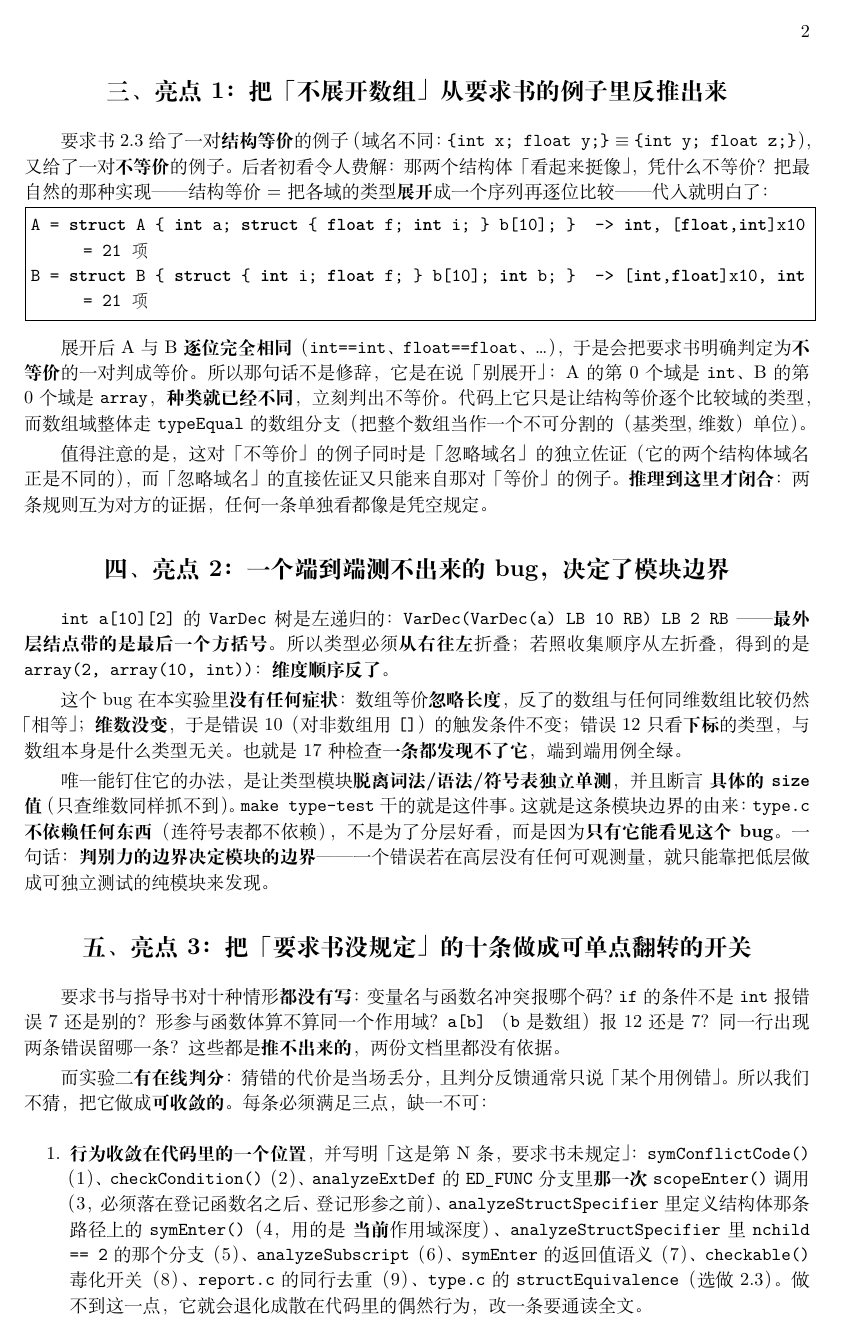
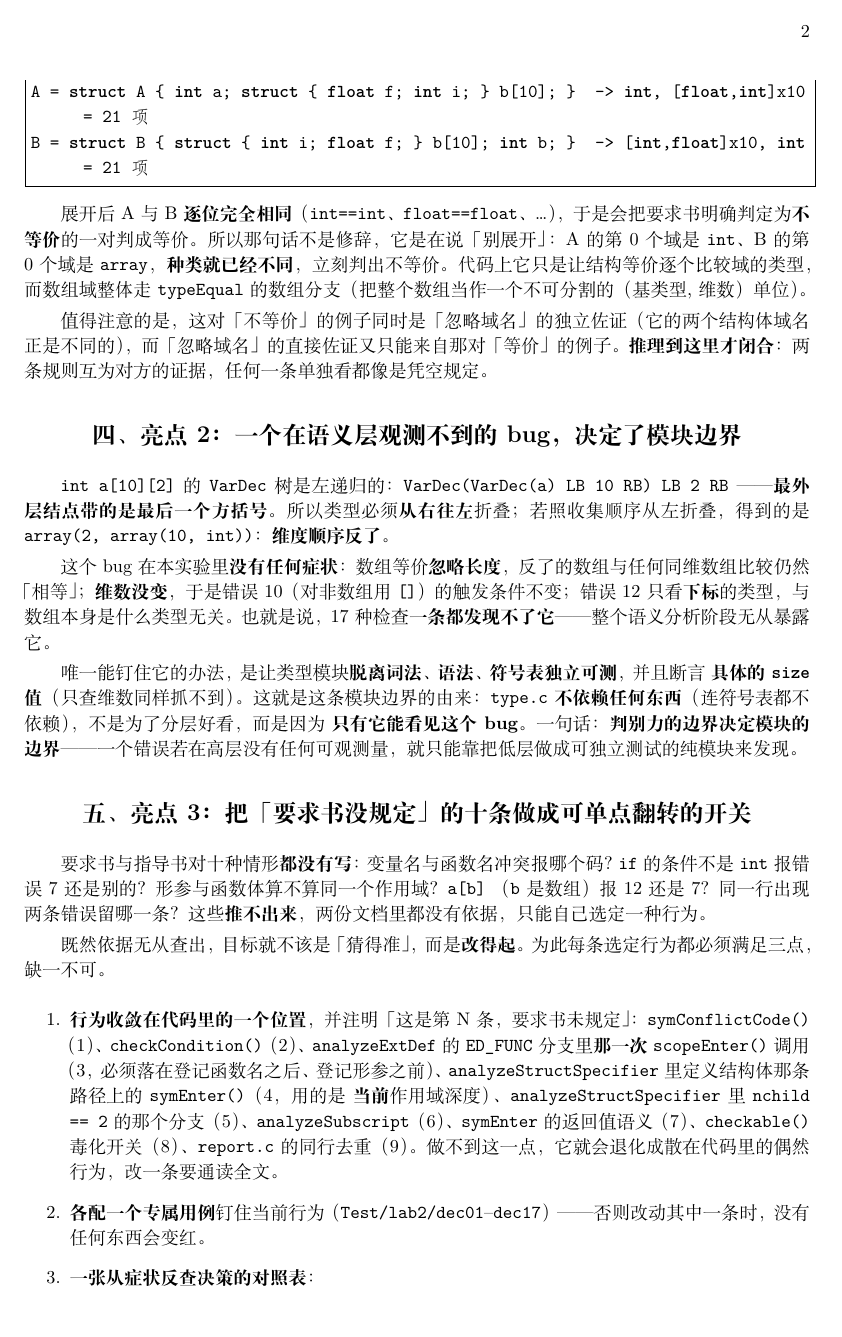
Before and after one commit to 241880199/Compiler-Principles, a LaTeX document (docs/实验二报告.tex): page 2 of 3. Compiled offline with XeLaTeX.

Commit message:
实验二报告：改写成学生交作业的叙述口吻，删去判分/自检等对审查者的表达
按实验一报告（docs/实验报告.tex）的写法对齐：只讲实现与「为什么这样实现」，
不讲开发过程与自测过程。要求书 3.1.5 要的是 (a) 实现了哪些功能、如何实现，
(b) 如何编译，(c) ≤3 页且重点写亮点 —— 没有一条要求汇报过程。

删去的（均属「对审查者说话」）：
- 工具版本行里的「评分环境按要求书取 bison 3.5.1（focal）…已实机跑完整套用例
  通过…两份要求书互相矛盾，我们取严者、两版通吃（第二节）」→ 回到实验一那样的
  裸版本行。
- §二「可选自检：Test/ 下 73 个用例逐字节比对」「另有 make type-test 等六个单测
  目标」，以及「实测 3.8.2/3.5.1/3.0.4 三版下 73 个用例都是 73/0」。
- §四「端到端用例全绿」「make type-test 干的就是这件事」。
- §五 全部判分措辞（「实验二有在线判分…猜错的代价是当场丢分」「判分反馈进来时它
  只会说某个用例错了」）、「自检脚本断言这些用例必须存在」，以及末段的 Task 4 /
  Task 8 编号与「取证见过程文档」。

顺带修掉两处与产物脱节的数字/事实：
- 报告两处写「73 个用例」，而自检脚本现在跑 **75** 个（dec16/dec17 是报告成稿后
  才加的）。该数字连同测试汇报一并删除，不再复现。
- §五 列举「十条」的开关位置时，把 type.c 的 structEquivalence（选做 2.3）列成了
  第 10 条。设计文档 §8 的第十条是「定义必须先于使用」，开关位置是**遍历结构本身**
  （单遍、无预扫描），本就无法列成一行代码；选做 2.3 并不属于那十条。现改为只列
  1--9，第 10 条仍按原方式单独说明。

技术内容一字未动：亮点 1/2/3 的论证、反查对照表，以及「每条检查都要自证有判别力」
那条原则及其两个反例（只去掉 Task 编号与过程文档指路）。
页数仍 3 页 A4、0 overfull、0 报错；run_tests.sh 75/0，文档↔代码名字检查通过。

```diff
--- a/docs/实验二报告.tex
+++ b/docs/实验二报告.tex
@@ -97,7 +97,7 @@ B = struct B { struct { int i; float f; } b[10]; int b; }  -> [int,float]x10, in
 不同的），而「忽略域名」的直接佐证又只能来自那对「等价」的例子。\textbf{推理到这里才
 闭合}：两条规则互为对方的证据，任何一条单独看都像是凭空规定。
 
-\section*{四、亮点 2：一个端到端\textbf{测不出来}的 bug，决定了模块边界}
+\section*{四、亮点 2：一个在语义层\textbf{观测不到}的 bug，决定了模块边界}
 
 \code{int a[10][2]} 的 \code{VarDec} 树是左递归的：
 \code{VarDec(VarDec(a) LB 10 RB) LB 2 RB} —— \textbf{最外层结点带的是最后一个方括号}。
@@ -106,28 +106,27 @@ B = struct B { struct { int i; float f; } b[10]; int b; }  -> [int,float]x10, in
 
 这个 bug 在本实验里\textbf{没有任何症状}：数组等价\textbf{忽略长度}，反了的数组与
 任何同维数组比较仍然「相等」；\textbf{维数没变}，于是错误 10（对非数组用 \code{[]}）
-的触发条件不变；错误 12 只看\textbf{下标}的类型，与数组本身是什么类型无关。也就是
-17 种检查\textbf{一条都发现不了它}，端到端用例全绿。
+的触发条件不变；错误 12 只看\textbf{下标}的类型，与数组本身是什么类型无关。也就是说，
+17 种检查\textbf{一条都发现不了它} —— 整个语义分析阶段无从暴露它。
 
-唯一能钉住它的办法，是让类型模块\textbf{脱离词法/语法/符号表独立单测}，并且断言
-\textbf{具体的 \code{size} 值}（只查维数同样抓不到）。\code{make type-test} 干的就是
-这件事。这就是这条模块边界的由来：\code{type.c} \textbf{不依赖任何东西}（连符号表都
-不依赖），不是为了分层好看，而是因为\textbf{只有它能看见这个 bug}。一句话：
-\textbf{判别力的边界决定模块的边界} —— 一个错误若在高层没有任何可观测量，就只能靠
-把低层做成可独立测试的纯模块来发现。
+唯一能钉住它的办法，是让类型模块\textbf{脱离词法、语法、符号表独立可测}，并且断言
+\textbf{具体的 \code{size} 值}（只查维数同样抓不到）。这就是这条模块边界的由来：
+\code{type.c} \textbf{不依赖任何东西}（连符号表都不依赖），不是为了分层好看，而是因为
+\textbf{只有它能看见这个 bug}。一句话：\textbf{判别力的边界决定模块的边界} —— 一个错误
+若在高层没有任何可观测量，就只能靠把低层做成可独立测试的纯模块来发现。
 
 \section*{五、亮点 3：把「要求书没规定」的十条做成可单点翻转的开关}
 
 要求书与指导书对十种情形\textbf{都没有写}：变量名与函数名冲突报哪个码？\code{if} 的
 条件不是 \code{int} 报错误 7 还是别的？形参与函数体算不算同一个作用域？\code{a[b]}
-（\code{b} 是数组）报 12 还是 7？同一行出现两条错误留哪一条？这些都是\textbf{推不
-出来的}，两份文档里都没有依据。
+（\code{b} 是数组）报 12 还是 7？同一行出现两条错误留哪一条？这些\textbf{推不出来}，
+两份文档里都没有依据，只能自己选定一种行为。
 
-而实验二\textbf{有在线判分}：猜错的代价是当场丢分，且判分反馈通常只说「某个用例错」。
-所以我们不猜，把它做成\textbf{可收敛的}。每条必须满足三点，缺一不可：
+既然依据无从查出，目标就不该是「猜得准」，而是\textbf{改得起}。为此每条选定行为都必须
+满足三点，缺一不可。
 
 \begin{enumerate}
-\item \textbf{行为收敛在代码里的一个位置}，并写明「这是第 N 条，要求书未规定」
+\item \textbf{行为收敛在代码里的一个位置}，并注明「这是第 N 条，要求书未规定」
 \allowbreak：\code{symConflictCode()}（1）\allowbreak、\code{checkCondition()}（2）\allowbreak、
 \code{analyzeExtDef} 的 \code{ED\_FUNC} 分支里\textbf{那一次} \code{scopeEnter()} 调用
 （3，必须落在登记函数名之后、登记形参之前）\allowbreak、
@@ -135,11 +134,10 @@ B = struct B { struct { int i; float f; } b[10]; int b; }  -> [int,float]x10, in
 \textbf{当前}作用域深度）\allowbreak、\code{analyzeStructSpecifier} 里
 \code{nchild == 2} 的那个分支（5）\allowbreak、\code{analyzeSubscript}（6）\allowbreak、
 \code{symEnter} 的返回值语义（7）\allowbreak、
-\code{checkable()} 毒化开关（8）\allowbreak、\code{report.c} 的同行去重（9）\allowbreak、
-\code{type.c} 的 \code{structEquivalence}（选做 2.3）。做不到这一点，
-它就会退化成散在代码里的偶然行为，改一条要通读全文。
-\item \textbf{各配一个专属用例}钉住当前行为（\code{Test/lab2/dec01}--\code{dec17}），
-且自检脚本断言这些用例\textbf{必须存在} —— 否则改错一条决策不会有任何用例变红。
+\code{checkable()} 毒化开关（8）\allowbreak、\code{report.c} 的同行去重（9）。
+做不到这一点，它就会退化成散在代码里的偶然行为，改一条要通读全文。
+\item \textbf{各配一个专属用例}钉住当前行为（\code{Test/lab2/dec01}--\code{dec17}）——
+否则改动其中一条时，没有任何东西会变红。
 \item \textbf{一张从症状反查决策的对照表}：
 \end{enumerate}
 
```
Also changed, not shown: docs/实验二报告.tex (52 more changed lines).
